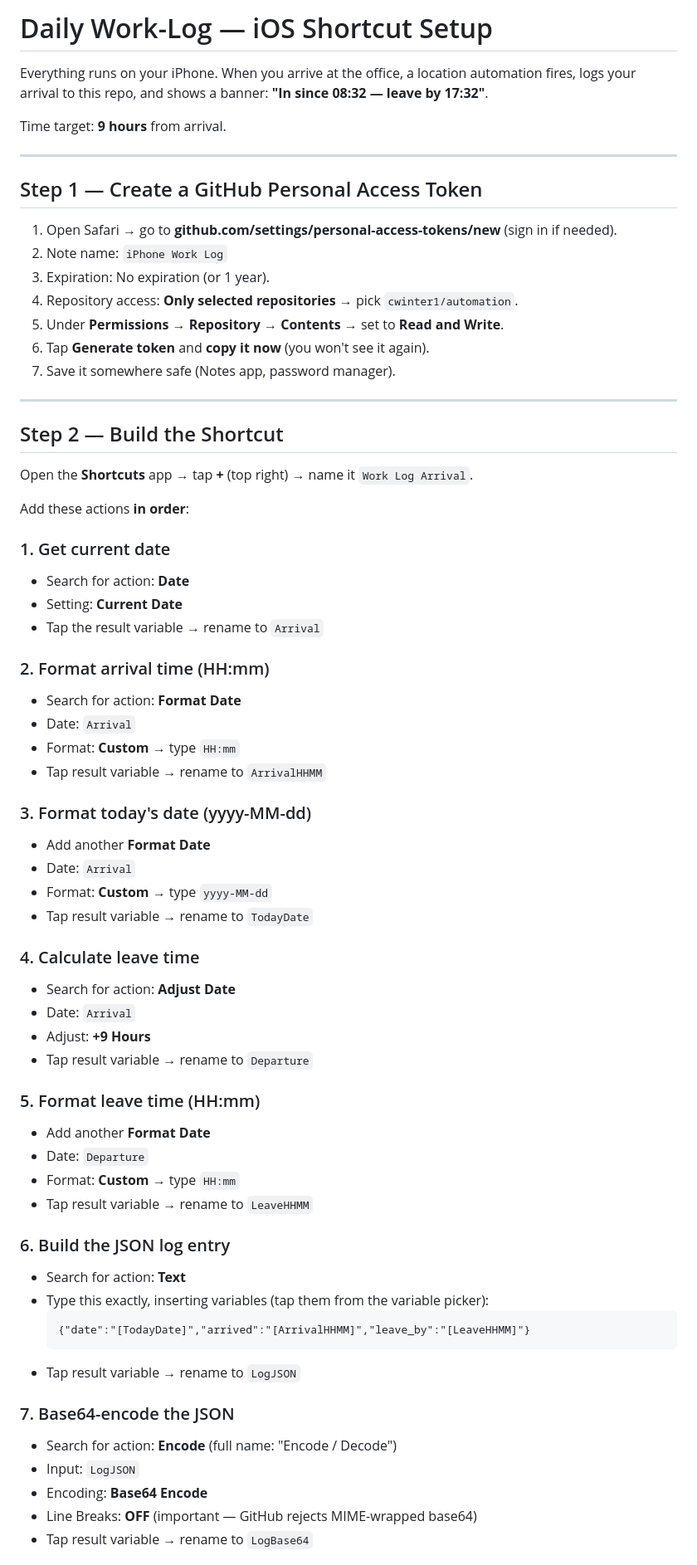
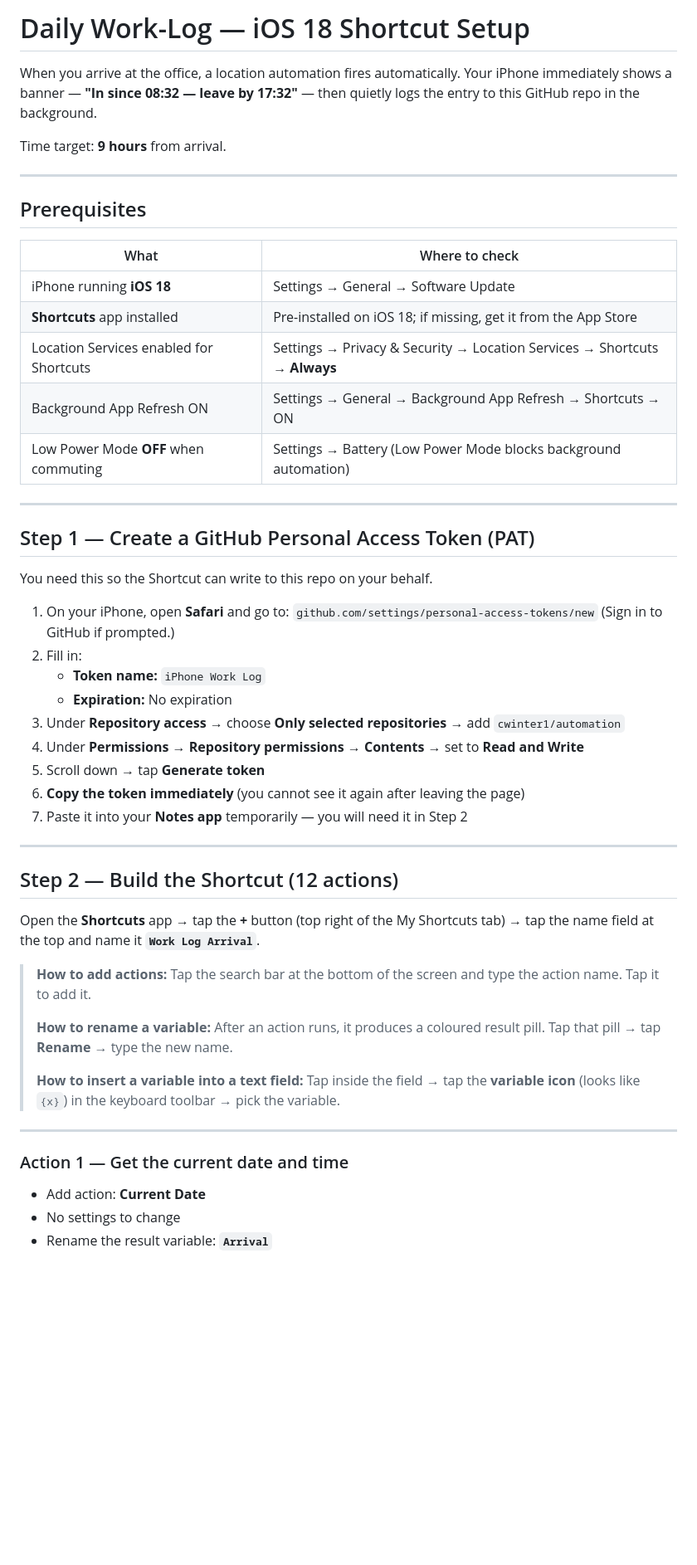
Before and after one commit to cwinter1/automation, a Markdown page: SHORTCUT_SETUP.md, the part around one of its changes. Shown at 83% size. Rendered like a GitHub page; blank space fills up the shorter version.

Commit message:
Rewrite Shortcut guide for iOS 18: notification first, base64 fix, manual fallback

````diff
--- a/SHORTCUT_SETUP.md
+++ b/SHORTCUT_SETUP.md
@@ -1,70 +1,58 @@
-# Daily Work-Log — iOS Shortcut Setup
+# Daily Work-Log — iOS 18 Shortcut Setup
 
-Everything runs on your iPhone. When you arrive at the office, a location automation fires, logs your arrival to this repo, and shows a banner: **"In since 08:32 — leave by 17:32"**.
+When you arrive at the office, a location automation fires automatically.
+Your iPhone immediately shows a banner — **"In since 08:32 — leave by 17:32"** —
+then quietly logs the entry to this GitHub repo in the background.
 
 Time target: **9 hours** from arrival.
 
 ---
 
-## Step 1 — Create a GitHub Personal Access Token
+## Prerequisites
 
-1. Open Safari → go to **github.com/settings/personal-access-tokens/new** (sign in if needed).
-2. Note name: `iPhone Work Log`
-3. Expiration: No expiration (or 1 year).
-4. Repository access: **Only selected repositories** → pick `cwinter1/automation`.
-5. Under **Permissions → Repository → Contents** → set to **Read and Write**.
-6. Tap **Generate token** and **copy it now** (you won't see it again).
-7. Save it somewhere safe (Notes app, password manager).
+| What | Where to check |
+|---|---|
+| iPhone running **iOS 18** | Settings → General → Software Update |
+| **Shortcuts** app installed | Pre-installed on iOS 18; if missing, get it from the App Store |
+| Location Services enabled for Shortcuts | Settings → Privacy & Security → Location Services → Shortcuts → **Always** |
+| Background App Refresh ON | Settings → General → Background App Refresh → Shortcuts → ON |
+| Low Power Mode **OFF** when commuting | Settings → Battery (Low Power Mode blocks background automation) |
 
 ---
 
-## Step 2 — Build the Shortcut
+## Step 1 — Create a GitHub Personal Access Token (PAT)
 
-Open the **Shortcuts** app → tap **+** (top right) → name it `Work Log Arrival`.
+You need this so the Shortcut can write to this repo on your behalf.
 
-Add these actions **in order**:
+1. On your iPhone, open **Safari** and go to:
+   `github.com/settings/personal-access-tokens/new`
+   (Sign in to GitHub if prompted.)
+2. Fill in:
+   - **Token name:** `iPhone Work Log`
+   - **Expiration:** No expiration
+3. Under **Repository access** → choose **Only selected repositories** → add `cwinter1/automation`
+4. Under **Permissions → Repository permissions → Contents** → set to **Read and Write**
+5. Scroll down → tap **Generate token**
+6. **Copy the token immediately** (you cannot see it again after leaving the page)
+7. Paste it into your **Notes app** temporarily — you will need it in Step 2
 
-### 1. Get current date
-- Search for action: **Date**
-- Setting: **Current Date**
-- Tap the result variable → rename to `Arrival`
+---
 
-### 2. Format arrival time (HH:mm)
-- Search for action: **Format Date**
-- Date: `Arrival`
-- Format: **Custom** → type `HH:mm`
-- Tap result variable → rename to `ArrivalHHMM`
+## Step 2 — Build the Shortcut (12 actions)
 
-### 3. Format today's date (yyyy-MM-dd)
-- Add another **Format Date**
-- Date: `Arrival`
-- Format: **Custom** → type `yyyy-MM-dd`
-- Tap result variable → rename to `TodayDate`
+Open the **Shortcuts** app → tap the **+** button (top right of the My Shortcuts tab) → tap the name field at the top and name it **`Work Log Arrival`**.
 
-### 4. Calculate leave time
-- Search for action: **Adjust Date**
-- Date: `Arrival`
-- Adjust: **+9 Hours**
-- Tap result variable → rename to `Departure`
+> **How to add actions:** Tap the search bar at the bottom of the screen and type the action name. Tap it to add it.
+>
+> **How to rename a variable:** After an action runs, it produces a coloured result pill. Tap that pill → tap **Rename** → type the new name.
+>
+> **How to insert a variable into a text field:** Tap inside the field → tap the **variable icon** (looks like `{x}`) in the keyboard toolbar → pick the variable.
 
-### 5. Format leave time (HH:mm)
-- Add another **Format Date**
-- Date: `Departure`
-- Format: **Custom** → type `HH:mm`
-- Tap result variable → rename to `LeaveHHMM`
+---
 
-### 6. Build the JSON log entry
-- Search for action: **Text**
-- Type this exactly, inserting variables (tap them from the variable picker):
-  ```
-  {"date":"[TodayDate]","arrived":"[ArrivalHHMM]","leave_by":"[LeaveHHMM]"}
-  ```
-- Tap result variable → rename to `LogJSON`
+### Action 1 — Get the current date and time
 
-### 7. Base64-encode the JSON
-- Search for action: **Encode** (full name: "Encode / Decode")
-- Input: `LogJSON`
-- Encoding: **Base64 Encode**
-- Line Breaks: **OFF** (important — GitHub rejects MIME-wrapped base64)
-- Tap result variable → rename to `LogBase64`
+- Add action: **Current Date**
+- No settings to change
+- Rename the result variable: **`Arrival`**
 
````
Also changed, not shown: other parts of SHORTCUT_SETUP.md (+186 -56 lines).
